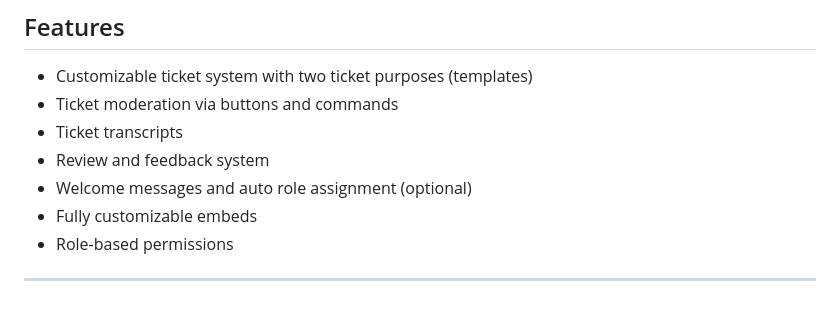
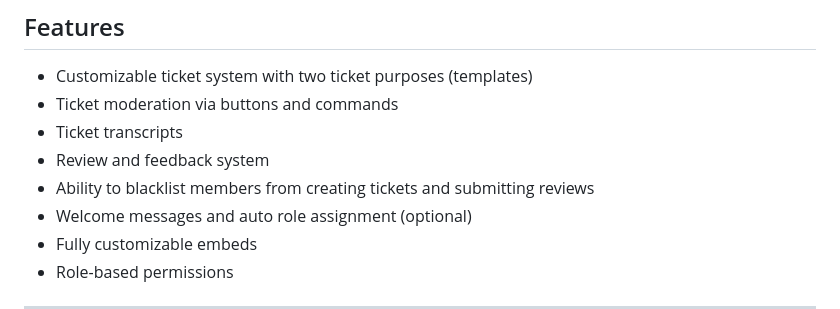
Before and after one commit to iAm-xRa/RaelBot, a Markdown page: README.md, the part around the change. Drawn GitHub-style.

```diff
--- a/README.md
+++ b/README.md
@@ -32,6 +32,7 @@ This bot is intended for **server owners with no coding experience** who want a
 - Ticket moderation via buttons and commands
 - Ticket transcripts
 - Review and feedback system
+- Ability to blacklist members from creating tickets and submitting reviews
 - Welcome messages and auto role assignment (optional)
 - Fully customizable embeds
 - Role-based permissions
```
